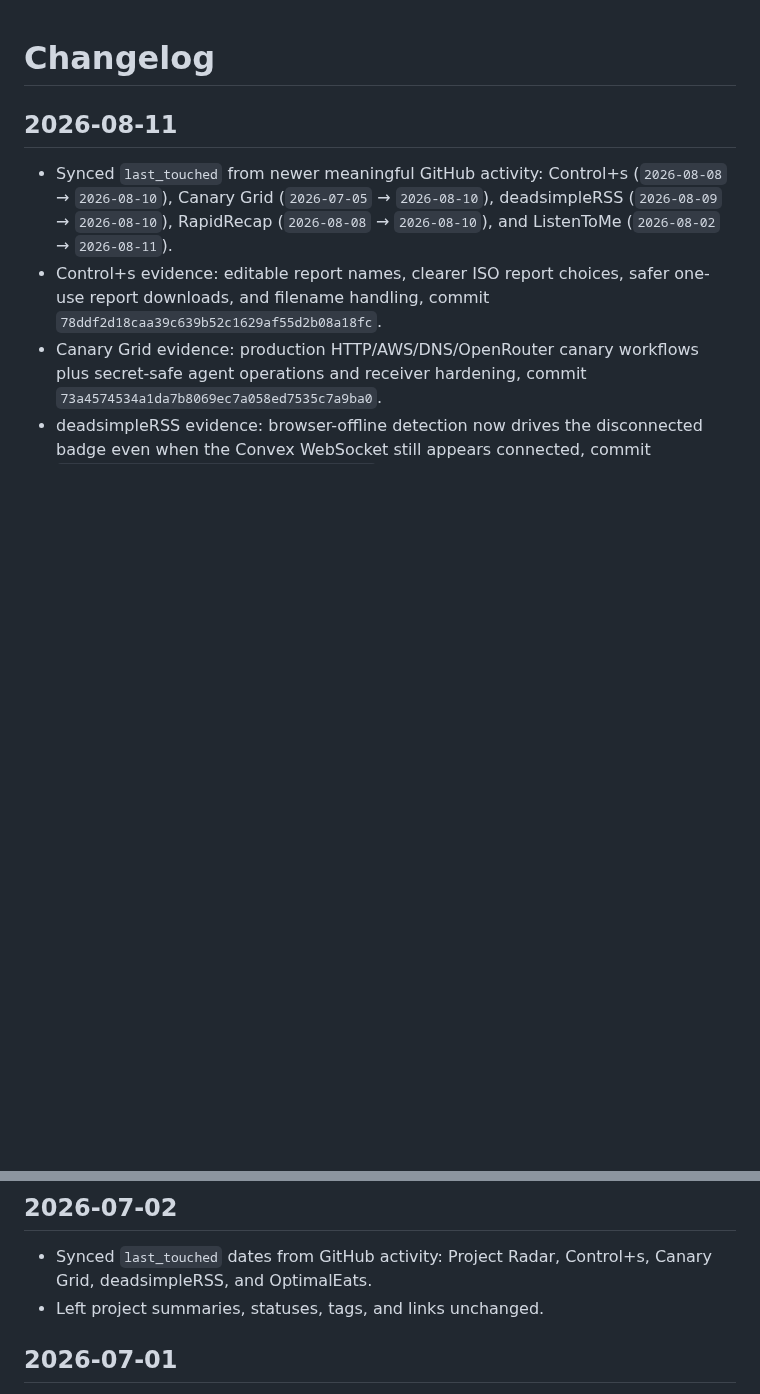
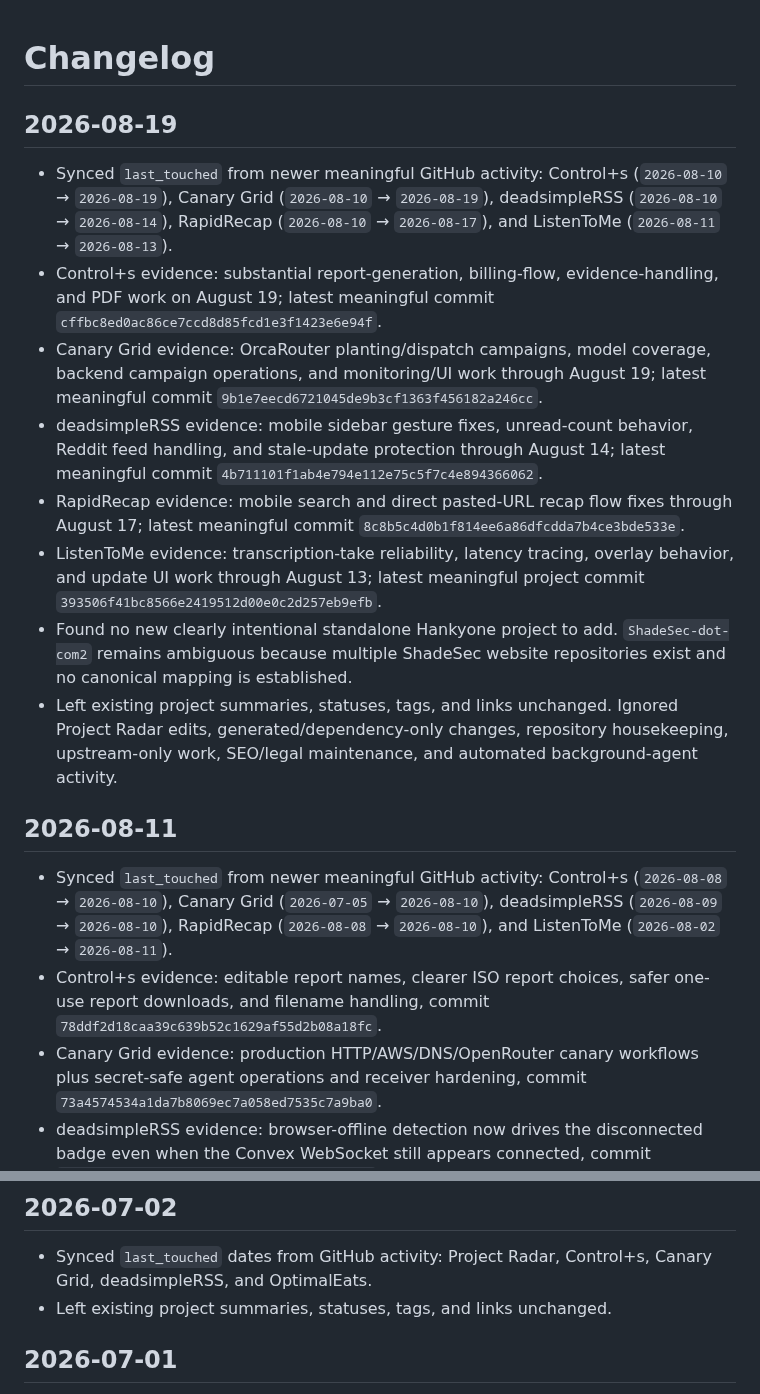
Before and after one commit to Hankyone/project-radar, a Markdown page: changelog.md, 2 parts joined by grey strips. Rendered like a GitHub page; blank space fills up the shorter version.

Commit message:
Document August 19 Project Radar sync

```diff
--- a/changelog.md
+++ b/changelog.md
@@ -1,4 +1,15 @@
 # Changelog
+
+## 2026-08-19
+
+- Synced `last_touched` from newer meaningful GitHub activity: Control+s (`2026-08-10` → `2026-08-19`), Canary Grid (`2026-08-10` → `2026-08-19`), deadsimpleRSS (`2026-08-10` → `2026-08-14`), RapidRecap (`2026-08-10` → `2026-08-17`), and ListenToMe (`2026-08-11` → `2026-08-13`).
+- Control+s evidence: substantial report-generation, billing-flow, evidence-handling, and PDF work on August 19; latest meaningful commit `cffbc8ed0ac86ce7ccd8d85fcd1e3f1423e6e94f`.
+- Canary Grid evidence: OrcaRouter planting/dispatch campaigns, model coverage, backend campaign operations, and monitoring/UI work through August 19; latest meaningful commit `9b1e7eecd6721045de9b3cf1363f456182a246cc`.
+- deadsimpleRSS evidence: mobile sidebar gesture fixes, unread-count behavior, Reddit feed handling, and stale-update protection through August 14; latest meaningful commit `4b711101f1ab4e794e112e75c5f7c4e894366062`.
+- RapidRecap evidence: mobile search and direct pasted-URL recap flow fixes through August 17; latest meaningful commit `8c8b5c4d0b1f814ee6a86dfcdda7b4ce3bde533e`.
+- ListenToMe evidence: transcription-take reliability, latency tracing, overlay behavior, and update UI work through August 13; latest meaningful project commit `393506f41bc8566e2419512d00e0c2d257eb9efb`.
+- Found no new clearly intentional standalone Hankyone project to add. `ShadeSec-dot-com2` remains ambiguous because multiple ShadeSec website repositories exist and no canonical mapping is established.
+- Left existing project summaries, statuses, tags, and links unchanged. Ignored Project Radar edits, generated/dependency-only changes, repository housekeeping, upstream-only work, SEO/legal maintenance, and automated background-agent activity.
 
 ## 2026-08-11
 
@@ -269,7 +280,7 @@
 ## 2026-07-02
 
 - Synced `last_touched` dates from GitHub activity: Project Radar, Control+s, Canary Grid, deadsimpleRSS, and OptimalEats.
-- Left project summaries, statuses, tags, and links unchanged.
+- Left existing project summaries, statuses, tags, and links unchanged.
 
 ## 2026-07-01
 
```
